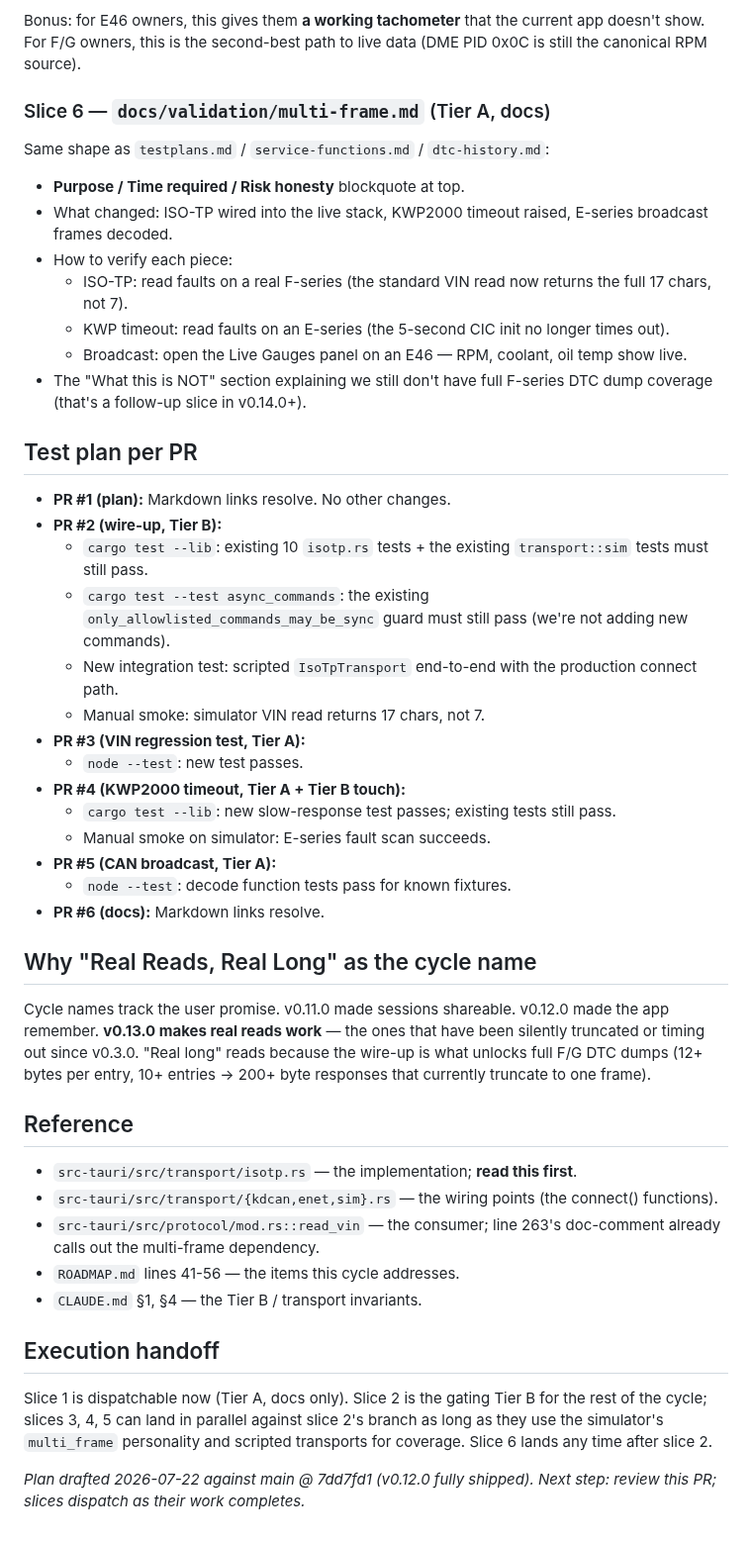
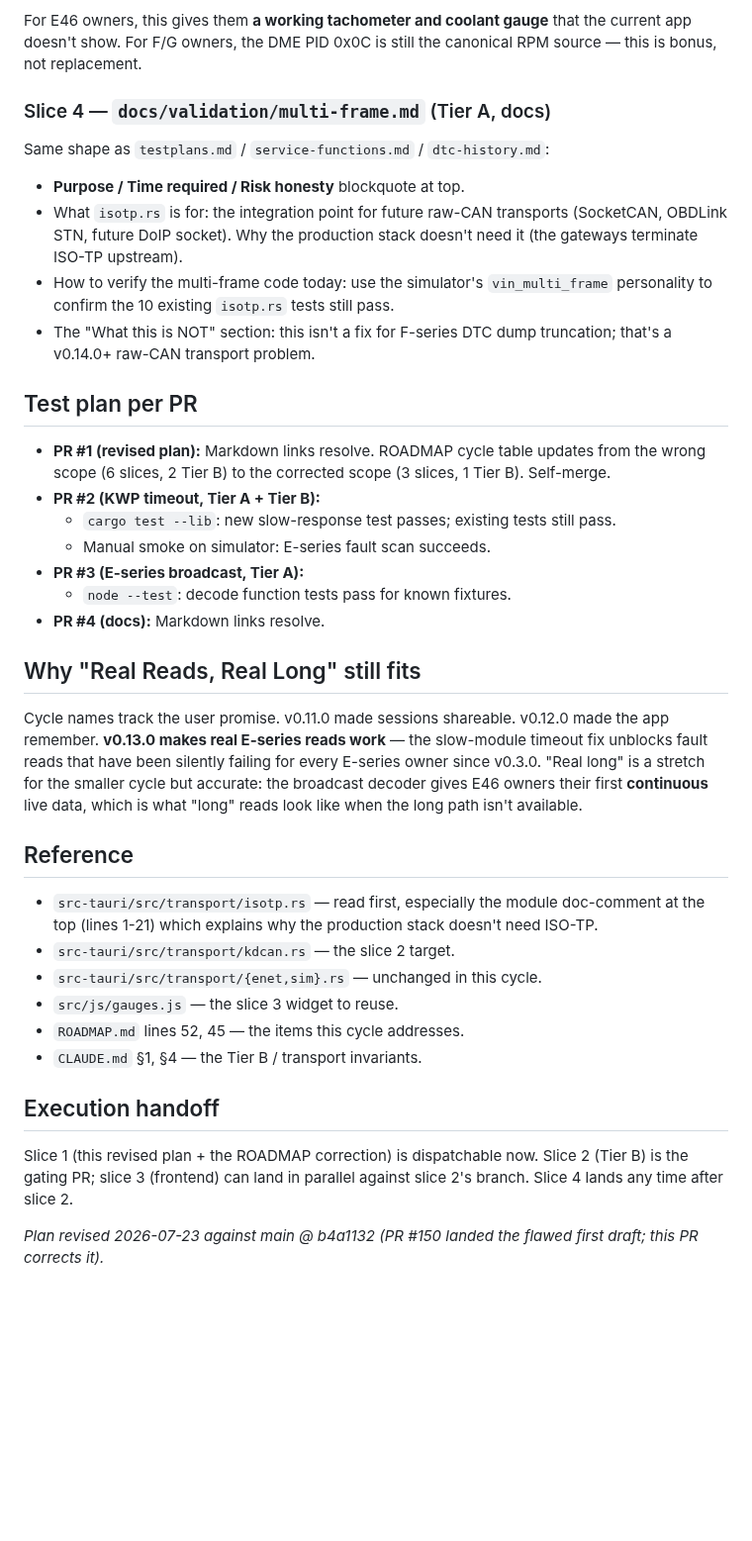
Before and after one commit to ohgeeceee/beemuu, a Markdown page: docs/v0.13.0_plan.md, the part around one of its changes. Shown at 99% size. GitHub-like rendering; blank space fills up the shorter version.

```diff
--- a/docs/v0.13.0_plan.md
+++ b/docs/v0.13.0_plan.md
@@ -157,74 +155,70 @@ them. This slice adds a Live Gauges panel that:
 - Tests: pure-data decode functions for each ID (no DOM), with
   fixtures for known-good and known-bad inputs.
 
-Bonus: for E46 owners, this gives them **a working tachometer** that
-the current app doesn't show. For F/G owners, this is the second-best
-path to live data (DME PID 0x0C is still the canonical RPM source).
+For E46 owners, this gives them **a working tachometer and coolant
+gauge** that the current app doesn't show. For F/G owners, the
+DME PID 0x0C is still the canonical RPM source — this is bonus,
+not replacement.
 
-### Slice 6 — `docs/validation/multi-frame.md` (Tier A, docs)
+### Slice 4 — `docs/validation/multi-frame.md` (Tier A, docs)
 
-Same shape as `testplans.md` / `service-functions.md` / `dtc-history.md`:
+Same shape as `testplans.md` / `service-functions.md` /
+`dtc-history.md`:
 
 - **Purpose / Time required / Risk honesty** blockquote at top.
-- What changed: ISO-TP wired into the live stack, KWP2000 timeout
-  raised, E-series broadcast frames decoded.
-- How to verify each piece:
-  - ISO-TP: read faults on a real F-series (the standard VIN
-    read now returns the full 17 chars, not 7).
-  - KWP timeout: read faults on an E-series (the 5-second CIC
-    init no longer times out).
-  - Broadcast: open the Live Gauges panel on an E46 — RPM,
-    coolant, oil temp show live.
-- The "What this is NOT" section explaining we still don't have
-  full F-series DTC dump coverage (that's a follow-up slice in
-  v0.14.0+).
+- What `isotp.rs` is for: the integration point for future
+  raw-CAN transports (SocketCAN, OBDLink STN, future DoIP
+  socket). Why the production stack doesn't need it (the
+  gateways terminate ISO-TP upstream).
+- How to verify the multi-frame code today: use the simulator's
+  `vin_multi_frame` personality to confirm the 10 existing
+  `isotp.rs` tests still pass.
+- The "What this is NOT" section: this isn't a fix for F-series
+  DTC dump truncation; that's a v0.14.0+ raw-CAN transport
+  problem.
 
 ## Test plan per PR
 
-- **PR #1 (plan):** Markdown links resolve. No other changes.
-- **PR #2 (wire-up, Tier B):**
-  - `cargo test --lib`: existing 10 `isotp.rs` tests + the
-    existing `transport::sim` tests must still pass.
-  - `cargo test --test async_commands`: the existing
-    `only_allowlisted_commands_may_be_sync` guard must still pass
-    (we're not adding new commands).
-  - New integration test: scripted `IsoTpTransport` end-to-end with
-    the production connect path.
-  - Manual smoke: simulator VIN read returns 17 chars, not 7.
-- **PR #3 (VIN regression test, Tier A):**
-  - `node --test`: new test passes.
-- **PR #4 (KWP2000 timeout, Tier A + Tier B touch):**
+- **PR #1 (revised plan):** Markdown links resolve. ROADMAP
+  cycle table updates from the wrong scope (6 slices, 2 Tier B)
+  to the corrected scope (3 slices, 1 Tier B). Self-merge.
+- **PR #2 (KWP timeout, Tier A + Tier B):**
   - `cargo test --lib`: new slow-response test passes; existing
     tests still pass.
   - Manual smoke on simulator: E-series fault scan succeeds.
-- **PR #5 (CAN broadcast, Tier A):**
+- **PR #3 (E-series broadcast, Tier A):**
   - `node --test`: decode function tests pass for known fixtures.
-- **PR #6 (docs):** Markdown links resolve.
+- **PR #4 (docs):** Markdown links resolve.
 
-## Why "Real Reads, Real Long" as the cycle name
+## Why "Real Reads, Real Long" still fits
 
-Cycle names track the user promise. v0.11.0 made sessions shareable.
-v0.12.0 made the app remember. **v0.13.0 makes real reads work** — the
-ones that have been silently truncated or timing out since v0.3.0.
-"Real long" reads because the wire-up is what unlocks full F/G DTC
-dumps (12+ bytes per entry, 10+ entries → 200+ byte responses that
-currently truncate to one frame).
+Cycle names track the user promise. v0.11.0 made sessions
+shareable. v0.12.0 made the app remember. **v0.13.0 makes real
+E-series reads work** — the slow-module timeout fix unblocks
+fault reads that have been silently failing for every E-series
+owner since v0.3.0. "Real long" is a stretch for the smaller cycle
+but accurate: the broadcast decoder gives E46 owners their first
+**continuous** live data, which is what "long" reads look like
+when the long path isn't available.
 
 ## Reference
 
-- `src-tauri/src/transport/isotp.rs` — the implementation; **read this first**.
-- `src-tauri/src/transport/{kdcan,enet,sim}.rs` — the wiring points (the connect() functions).
-- `src-tauri/src/protocol/mod.rs::read_vin` — the consumer; line 263's doc-comment already calls out the multi-frame dependency.
-- `ROADMAP.md` lines 41-56 — the items this cycle addresses.
+- `src-tauri/src/transport/isotp.rs` — read first, especially the
+  module doc-comment at the top (lines 1-21) which explains why
+  the production stack doesn't need ISO-TP.
+- `src-tauri/src/transport/kdcan.rs` — the slice 2 target.
+- `src-tauri/src/transport/{enet,sim}.rs` — unchanged in this
+  cycle.
+- `src/js/gauges.js` — the slice 3 widget to reuse.
+- `ROADMAP.md` lines 52, 45 — the items this cycle addresses.
 - `CLAUDE.md` §1, §4 — the Tier B / transport invariants.
 
 ## Execution handoff
 
-Slice 1 is dispatchable now (Tier A, docs only). Slice 2 is the gating
-Tier B for the rest of the cycle; slices 3, 4, 5 can land in parallel
-against slice 2's branch as long as they use the simulator's
-`multi_frame` personality and scripted transports for coverage.
-Slice 6 lands any time after slice 2.
+Slice 1 (this revised plan + the ROADMAP correction) is
+dispatchable now. Slice 2 (Tier B) is the gating PR; slice 3
+(frontend) can land in parallel against slice 2's branch.
+Slice 4 lands any time after slice 2.
 
-*Plan drafted 2026-07-22 against main @ 7dd7fd1 (v0.12.0 fully shipped).
-Next step: review this PR; slices dispatch as their work completes.*
+*Plan revised 2026-07-23 against main @ b4a1132 (PR #150 landed
+the flawed first draft; this PR corrects it).*
```
Also changed, not shown: other parts of docs/v0.13.0_plan.md (+124 -126 lines), ROADMAP.md (+12 -17 lines).
